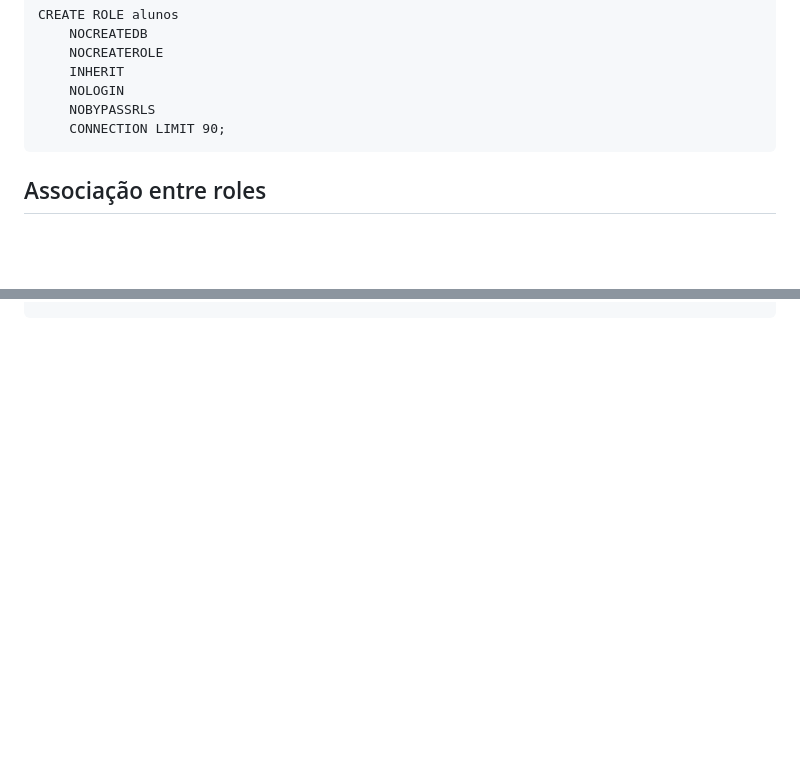
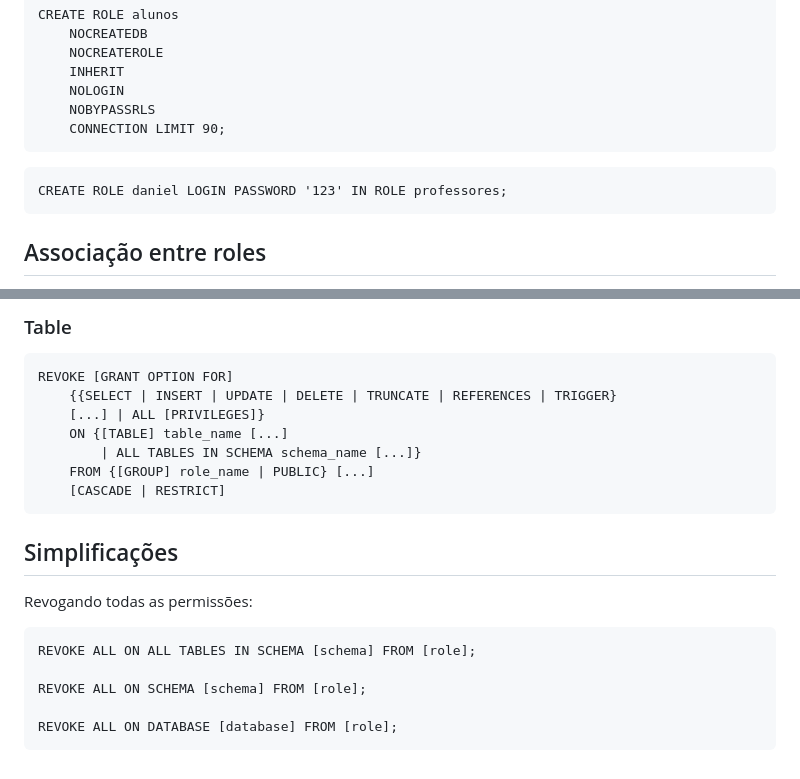
Before and after one commit to leorv/Dio-html-css3, a Markdown page: postgreSQL/user-role-groups-grants.md, 2 parts joined by grey strips. GitHub-like rendering; blank space fills up the shorter version.

Commit message:
permissões, administrando acessos, grant e revoke.

````diff
--- a/postgreSQL/user-role-groups-grants.md
+++ b/postgreSQL/user-role-groups-grants.md
@@ -70,6 +70,10 @@ CREATE ROLE alunos
     CONNECTION LIMIT 90;
 ```
 
+```
+CREATE ROLE daniel LOGIN PASSWORD '123' IN ROLE professores;
+```
+
 ## Associação entre roles
 
 Quando uma role assume permissões de outras roles, necessário a opção INHERIT.
@@ -135,0 +220,23 @@ DROP ROLE daniel
+### Table
+
+```
+REVOKE [GRANT OPTION FOR]
+    {{SELECT | INSERT | UPDATE | DELETE | TRUNCATE | REFERENCES | TRIGGER}
+    [...] | ALL [PRIVILEGES]}
+    ON {[TABLE] table_name [...]
+        | ALL TABLES IN SCHEMA schema_name [...]}
+    FROM {[GROUP] role_name | PUBLIC} [...]
+    [CASCADE | RESTRICT]
+```
+
+## Simplificações
+
+Revogando todas as permissões:
+
+```
+REVOKE ALL ON ALL TABLES IN SCHEMA [schema] FROM [role];
+
+REVOKE ALL ON SCHEMA [schema] FROM [role];
+
+REVOKE ALL ON DATABASE [database] FROM [role];
+```
````
Also changed, not shown: other parts of postgreSQL/user-role-groups-grants.md (+80 -0 lines).
